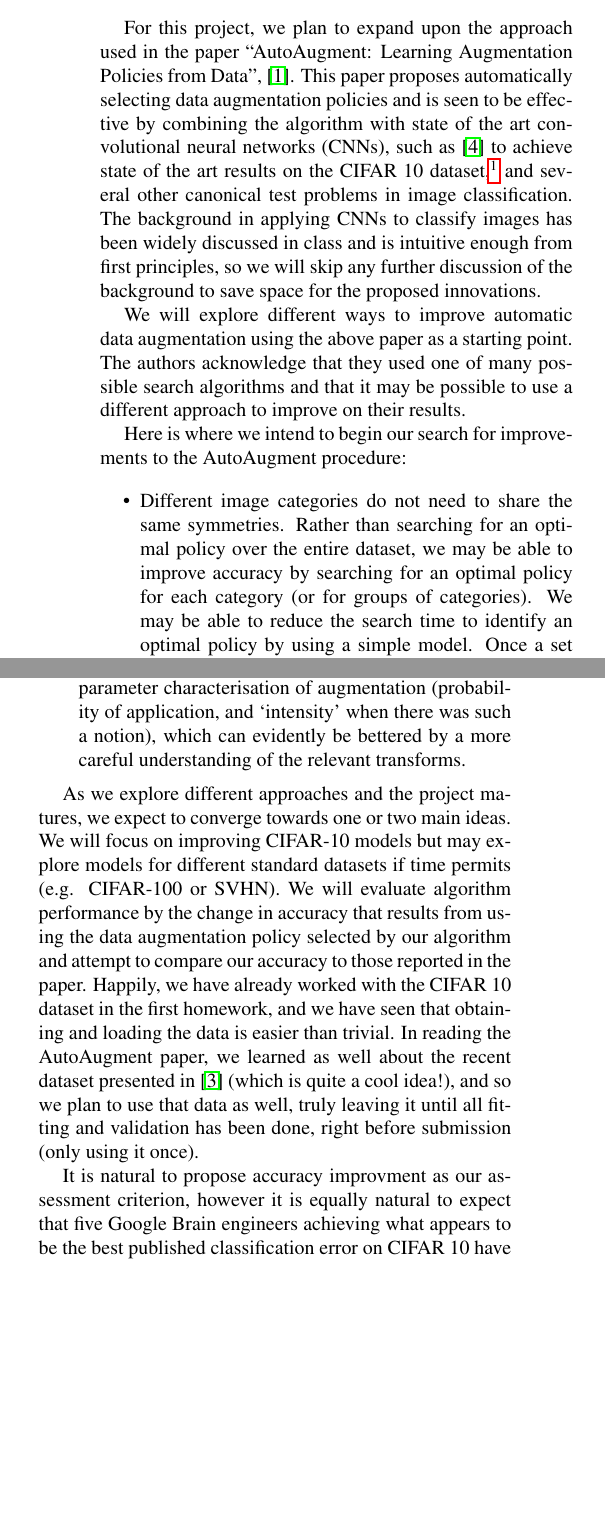
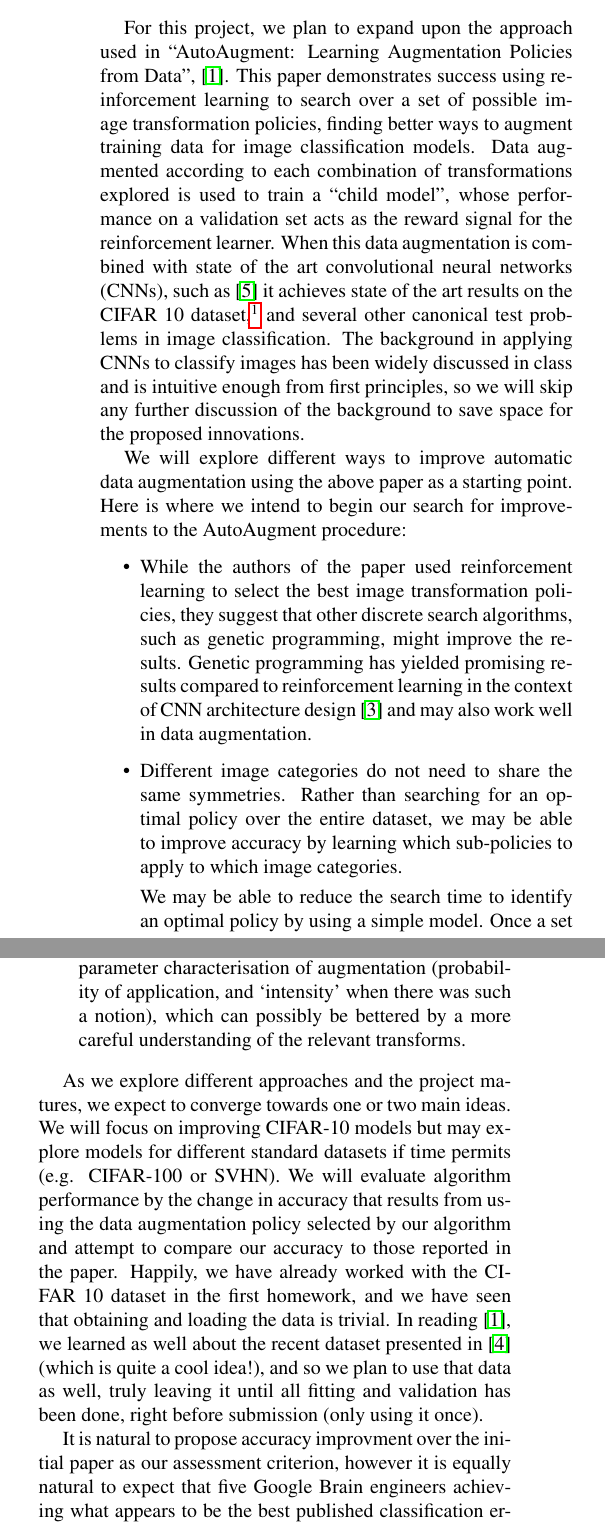
Before and after one commit to kylematoba/deeplearning-project, a LaTeX document (proposal/jda2167_jbg2160_km3227.tex): two parts of the columns of the page before the commit and two parts of the columns of page 1 of 2 after it, joined at a grey line, cut so that both start at the same text, the shorter picture padded with empty space. Compiled offline with pdfLaTeX.

Commit message:
Incorporate Jesse's edits and trim back down to one page

```diff
--- a/proposal/jda2167_jbg2160_km3227.tex
+++ b/proposal/jda2167_jbg2160_km3227.tex
@@ -21,7 +21,7 @@
 
 % Pages are numbered in submission mode, and unnumbered in camera-ready
 %\ifcvprfinal\pagestyle{empty}\fi
-\setcounter{page}{4321}
+\setcounter{page}{1}
 \begin{document}
 
 %%%%%%%%% TITLE
@@ -52,28 +52,25 @@ Kyle Matoba\\
 %%%%%%%%% BODY TEXT
 \section{Introduction}
 
-For this project, we plan to expand upon the approach used in the paper ``AutoAugment: Learning Augmentation Policies from Data'', \cite{Cubuk2018}. This paper proposes automatically selecting data augmentation policies and is seen to be effective by combining the algorithm with state of the art convolutional neural networks (CNNs), such as \cite{Yamada2018} to achieve state of the art results on the CIFAR 10 dataset,\footnote{\url{https://en.wikipedia.org/wiki/CIFAR-10\#Research\_Papers\_Claiming\_State-of-the-Art\_Results\_on\_CIFAR-10}} and several other canonical test problems in image classification. The background in applying CNNs to classify images has been widely discussed in class and is intuitive enough from first principles, so we will skip any further discussion of the background to save space for the proposed innovations.
+For this project, we plan to expand upon the approach used in ``AutoAugment: Learning Augmentation Policies from Data'', \cite{Cubuk2018}. This paper demonstrates success using reinforcement learning to search over a set of possible image transformation policies, finding better ways to augment training data for image classification models. Data augmented according to each combination of transformations explored is used to train a ``child model'', whose performance on a validation set acts as the reward signal for the reinforcement learner. When this data augmentation is combined with state of the art convolutional neural networks (CNNs), such as \cite{Yamada2018} it achieves state of the art results on the CIFAR 10 dataset,\footnote{\url{https://en.wikipedia.org/wiki/CIFAR-10\#Research\_Papers\_Claiming\_State-of-the-Art\_Results\_on\_CIFAR-10}} and several other canonical test problems in image classification. The background in applying CNNs to classify images has been widely discussed in class and is intuitive enough from first principles, so we will skip any further discussion of the background to save space for the proposed innovations.
 
-We will explore different ways to improve automatic data augmentation using the above paper as a starting point. The authors acknowledge that they used one of many possible search algorithms and that it may be possible to use a different approach to improve on their results.
-
-Here is where we intend to begin our search for improvements to the AutoAugment procedure:
-
+We will explore different ways to improve automatic data augmentation using the above paper as a starting point. Here is where we intend to begin our search for improvements to the AutoAugment procedure:% The authors acknowledge that they used one of many possible search algorithms and that others may improve on their results.
 
 \begin{itemize}
+\item % Genetic Search Algorithm
+While the authors of the paper used reinforcement learning to select the best image transformation policies, they suggest that other discrete search algorithms, such as genetic programming, might improve the results. Genetic programming has yielded promising results compared to reinforcement learning in the context of CNN architecture design \cite{Real2018} and may also work well in data augmentation.
 \item % Object invariants are a characteristic of images, not models.
-Different image categories do not need to share the same symmetries. Rather than searching for an optimal policy over the entire dataset, we may be able to improve accuracy by searching for an optimal policy for each category (or for groups of categories).
+Different image categories do not need to share the same symmetries. Rather than searching for an optimal policy over the entire dataset, we may be able to improve accuracy by learning which sub-policies to apply to which image categories.
+
 We may be able to reduce the search time to identify an optimal policy by using a simple model. Once a set of optimal policies is found for this simple model, the same optimal policy should transfer to a state of the art model (trained on the same base dataset).
-\item A better base set of augmentations to consider -- \cite{Cubuk2018} used primarily the image $\mapsto$ image functions in the ‘Pillow’ Python library, along with a few ``promising'' others, such as \cite{Devries2017}. Some transformation were never chosen (across data sets) and intuitively would not be great candidates for increasing the stability of a model, whilst possibly other transformations not considered would be.
-\item A smarter search space: The authors use only a two-parameter characterisation of augmentation (probability of application, and ‘intensity’ when there was such a notion), which can evidently be bettered by a more careful understanding of the relevant transforms.
+
+\item A better base set of augmentations to consider -- \cite{Cubuk2018} used primarily the image $\mapsto$ image functions in the `Pillow' Python library, along with a few ``promising'' others, such as \cite{Devries2017}. Some transformation were never chosen (across data sets) and intuitively would not be great candidates for increasing the stability of a model, whilst possibly other transformations not considered would be.
+\item A smarter search space: The authors use only a two-parameter characterisation of augmentation (probability of application, and ‘intensity’ when there was such a notion), which can possibly be bettered by a more careful understanding of the relevant transforms.
 \end{itemize}
 
-As we explore different approaches and the project matures, we expect to converge towards one or two main ideas. We will focus on improving CIFAR-10 models but may explore models for different standard datasets if time permits (e.g. CIFAR-100 or SVHN). We will evaluate algorithm performance by the change in accuracy that results from using the data augmentation policy selected by our algorithm and attempt to compare our accuracy to those reported in the paper. Happily, we have already worked with the CIFAR 10 dataset in the first homework, and we have seen that obtaining and loading the data is easier than trivial. In reading the AutoAugment paper, we learned as well about the recent dataset presented in \cite{Recht2018} (which is quite a cool idea!), and so we plan to use that data as well, truly leaving it until all fitting and validation has been done, right before submission (only using it once).
+As we explore different approaches and the project matures, we expect to converge towards one or two main ideas. We will focus on improving CIFAR-10 models but may explore models for different standard datasets if time permits (e.g. CIFAR-100 or SVHN). We will evaluate algorithm performance by the change in accuracy that results from using the data augmentation policy selected by our algorithm and attempt to compare our accuracy to those reported in the paper. Happily, we have already worked with the CIFAR 10 dataset in the first homework, and we have seen that obtaining and loading the data is trivial. In reading \cite{Cubuk2018}, we learned as well about the recent dataset presented in \cite{Recht2018} (which is quite a cool idea!), and so we plan to use that data as well, truly leaving it until all fitting and validation has been done, right before submission (only using it once).
 
-It is natural to propose accuracy improvment as our assessment criterion, however it is equally natural to expect that five Google Brain engineers achieving what appears to be the best published classification error on CIFAR 10 have not left any low hanging fruit. Thus, we would suggest that the thoroughness and quality of our methodological innovations should be primary, albeit with a component of quantitative accuracy improvement, if we are successful in presenting a credible, substantive improvement.
-% As an assessment criterion,
-
-
-
+It is natural to propose accuracy improvment over the initial paper as our assessment criterion, however it is equally natural to expect that five Google Brain engineers achieving what appears to be the best published classification error on CIFAR 10 have not left any low hanging fruit. Thus, we would suggest that the thoroughness and quality of our methodological innovations should be primary, albeit with a component of quantitative accuracy improvement, if we are successful in presenting a credible, substantive improvement.
 
 % \begin{table}
 % \begin{center}
```
Also changed, not shown: proposal/biblio.bib (+1 -25 lines).
